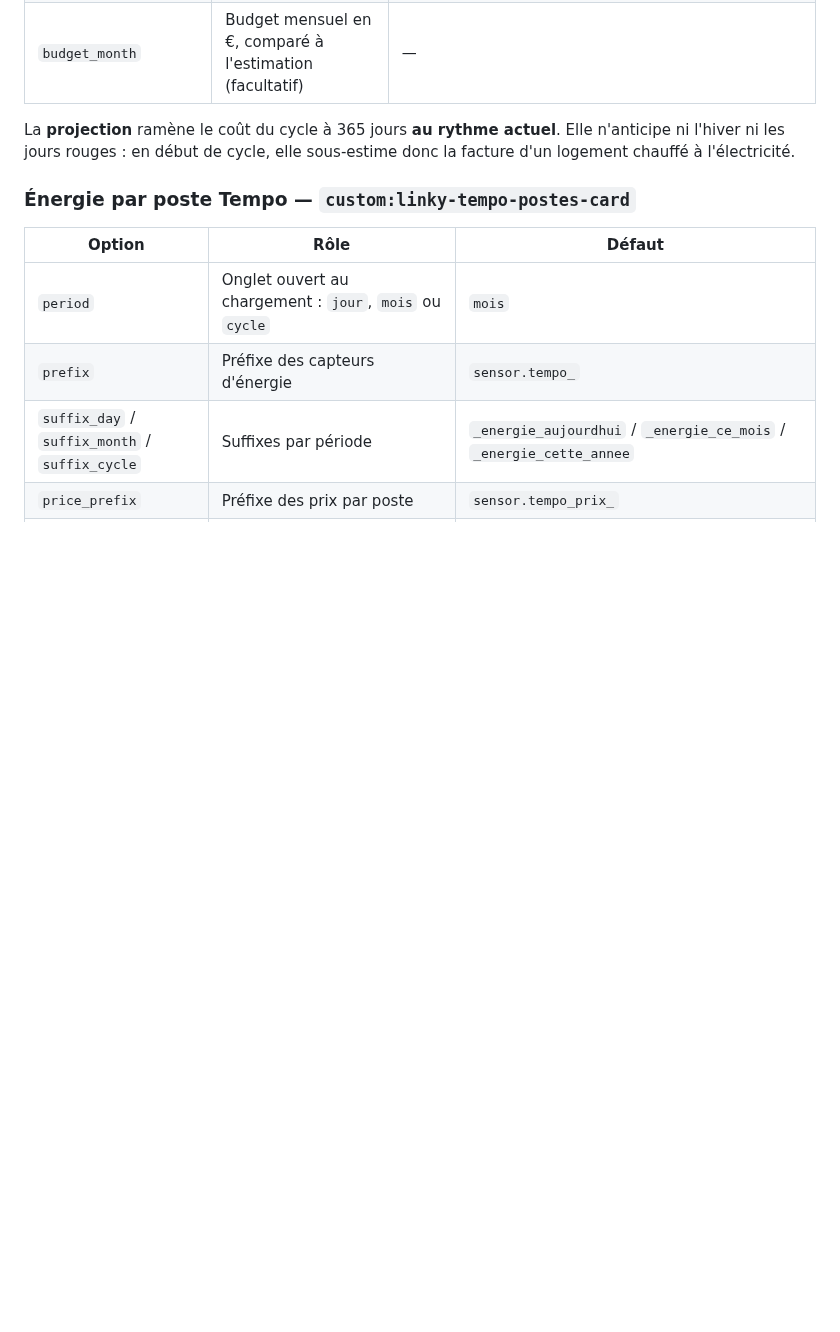
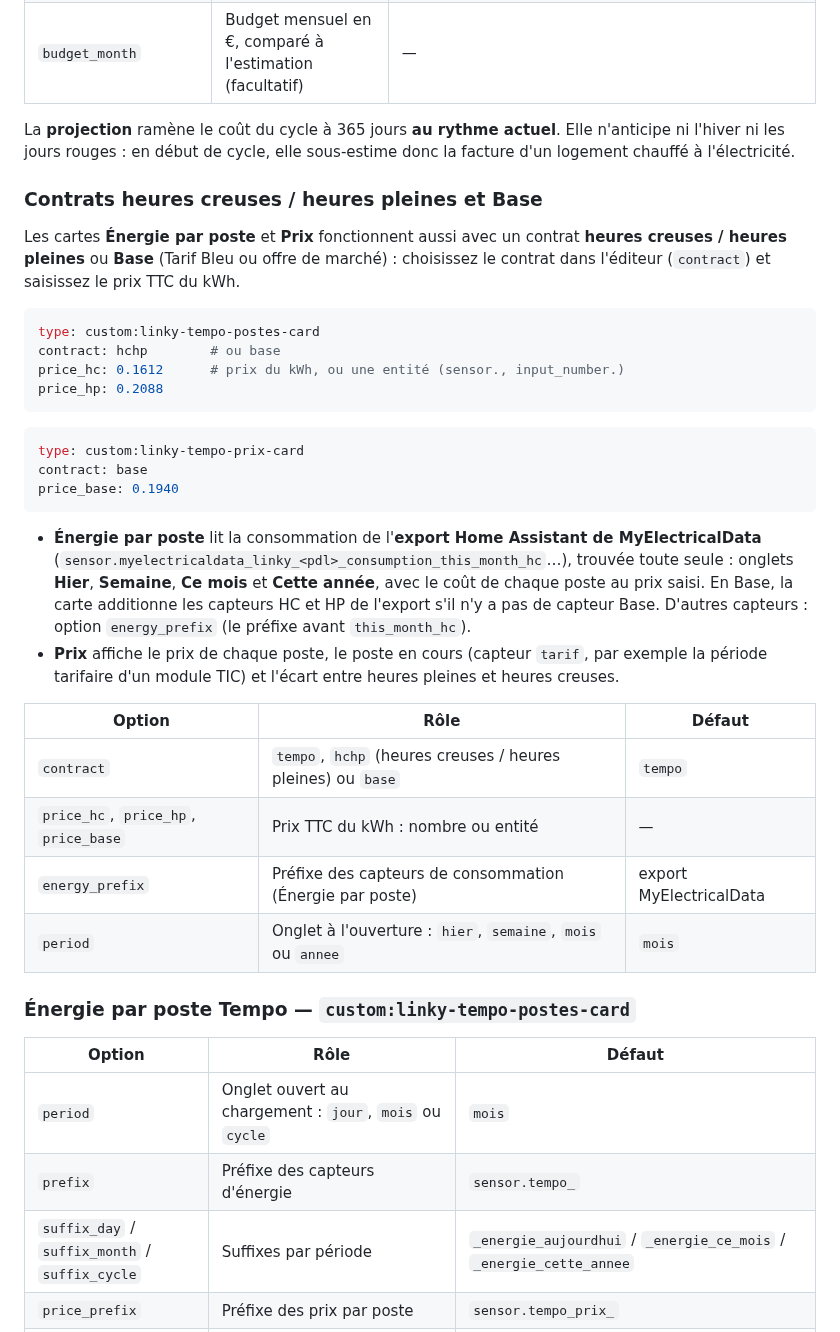
Before and after one commit to Marlboro62/linky-energie-cards, a Markdown page: README.md, the part around one of its changes. Rendered like a GitHub page; blank space fills up the shorter version.

````diff
--- a/README.md
+++ b/README.md
@@ -108,6 +112,33 @@ La jauge passe à l'orange à 70 % et au rouge à 90 % de la puissance souscrite
 | `budget_month` | Budget mensuel en €, comparé à l'estimation (facultatif) | — |
 
 La **projection** ramène le coût du cycle à 365 jours **au rythme actuel**. Elle n'anticipe ni l'hiver ni les jours rouges : en début de cycle, elle sous-estime donc la facture d'un logement chauffé à l'électricité.
+
+### Contrats heures creuses / heures pleines et Base
+
+Les cartes **Énergie par poste** et **Prix** fonctionnent aussi avec un contrat **heures creuses / heures pleines** ou **Base** (Tarif Bleu ou offre de marché) : choisissez le contrat dans l'éditeur (`contract`) et saisissez le prix TTC du kWh.
+
+```yaml
+type: custom:linky-tempo-postes-card
+contract: hchp        # ou base
+price_hc: 0.1612      # prix du kWh, ou une entité (sensor., input_number.)
+price_hp: 0.2088
+```
+
+```yaml
+type: custom:linky-tempo-prix-card
+contract: base
+price_base: 0.1940
+```
+
+- **Énergie par poste** lit la consommation de l'**export Home Assistant de MyElectricalData** (`sensor.myelectricaldata_linky_<pdl>_consumption_this_month_hc`…), trouvée toute seule : onglets **Hier**, **Semaine**, **Ce mois** et **Cette année**, avec le coût de chaque poste au prix saisi. En Base, la carte additionne les capteurs HC et HP de l'export s'il n'y a pas de capteur Base. D'autres capteurs : option `energy_prefix` (le préfixe avant `this_month_hc`).
+- **Prix** affiche le prix de chaque poste, le poste en cours (capteur `tarif`, par exemple la période tarifaire d'un module TIC) et l'écart entre heures pleines et heures creuses.
+
+| Option | Rôle | Défaut |
+| --- | --- | --- |
+| `contract` | `tempo`, `hchp` (heures creuses / heures pleines) ou `base` | `tempo` |
+| `price_hc`, `price_hp`, `price_base` | Prix TTC du kWh : nombre ou entité | — |
+| `energy_prefix` | Préfixe des capteurs de consommation (Énergie par poste) | export MyElectricalData |
+| `period` | Onglet à l'ouverture : `hier`, `semaine`, `mois` ou `annee` | `mois` |
 
 ### Énergie par poste Tempo — `custom:linky-tempo-postes-card`
 
````
Also changed, not shown: other parts of README.md (+7 -3 lines), images/base-postes.png (added), images/hchp-postes.png (added), images/hchp-prix.png (added), 2 other files.
